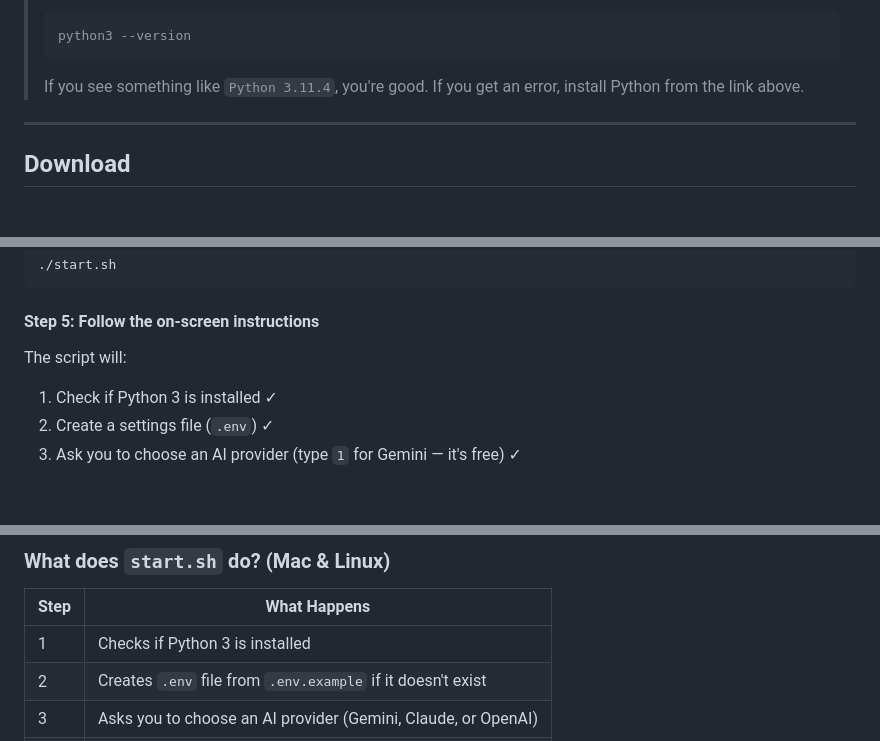
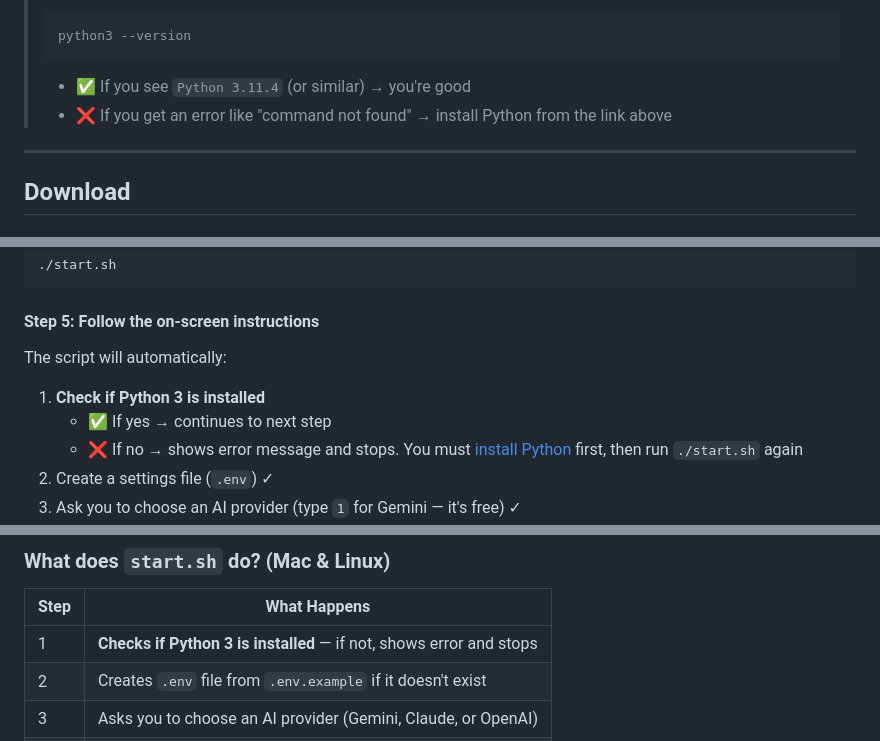
Before and after one commit to ekinefe/Pruszkow-News-Pipeline, a Markdown page: README.md, 3 parts joined by grey strips. GitHub-like rendering; blank space fills up the shorter version.

````diff
--- a/README.md
+++ b/README.md
@@ -51,7 +51,8 @@ Before you begin, make sure you have:
 > ```
 > python3 --version
 > ```
-> If you see something like `Python 3.11.4`, you're good. If you get an error, install Python from the link above.
+> - ✅ If you see `Python 3.11.4` (or similar) → you're good
+> - ❌ If you get an error like "command not found" → install Python from the link above
 
 ---
 
@@ -165,8 +170,10 @@ chmod +x start.sh
 ```
 
 #### Step 5: Follow the on-screen instructions
-The script will:
-1. Check if Python 3 is installed ✓
+The script will automatically:
+1. **Check if Python 3 is installed**
+   - ✅ If yes → continues to next step
+   - ❌ If no → shows error message and stops. You must [install Python](https://www.python.org/downloads/) first, then run `./start.sh` again
 2. Create a settings file (`.env`) ✓
 3. Ask you to choose an AI provider (type `1` for Gemini — it's free) ✓
 4. Ask for your API key (paste it in) ✓
@@ -186,7 +193,7 @@ The script will:
 
 | Step | What Happens |
 |------|--------------|
-| 1 | Checks if Python 3 is installed |
+| 1 | **Checks if Python 3 is installed** — if not, shows error and stops |
 | 2 | Creates `.env` file from `.env.example` if it doesn't exist |
 | 3 | Asks you to choose an AI provider (Gemini, Claude, or OpenAI) |
 | 4 | Asks for your API key and saves it |
````
Also changed, not shown: other parts of README.md (+22 -7 lines).
